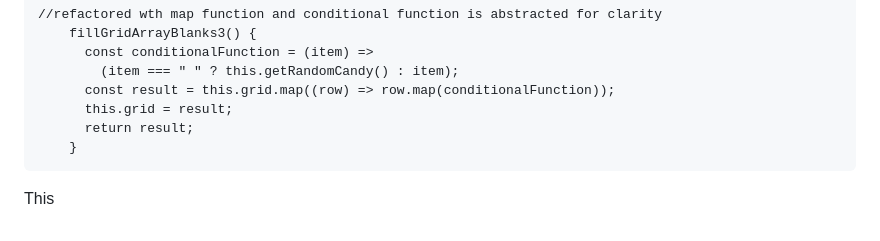
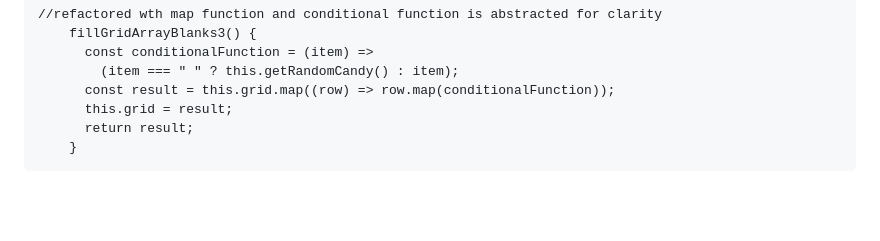
Before and after one commit to ernesttan1976/candycrush, a Markdown page: readme.md, the part around the change. Drawn GitHub-style; blank space fills up the shorter version.

````diff
--- a/readme.md
+++ b/readme.md
@@ -113,4 +113,3 @@ What do you think?
       return result;
     }
 ```
-This
````
